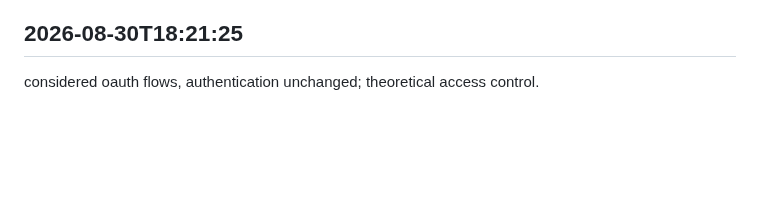
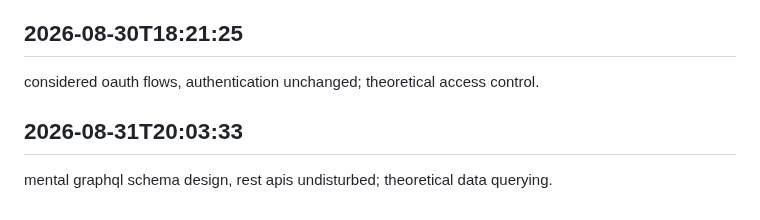
Before and after one commit to arnoldjsarmiento-ux/knowledgeflow-ai, a Markdown page: worklog.md, the part around the change. Rendered like a GitHub page; blank space fills up the shorter version.

Commit message:
just finished

```diff
--- a/worklog.md
+++ b/worklog.md
@@ -759,3 +759,6 @@ explored chaos engineering mentally, stability maintained; theoretical resilienc
 
 ## 2026-08-30T18:21:25
 considered oauth flows, authentication unchanged; theoretical access control.
+
+## 2026-08-31T20:03:33
+mental graphql schema design, rest apis undisturbed; theoretical data querying.
```
